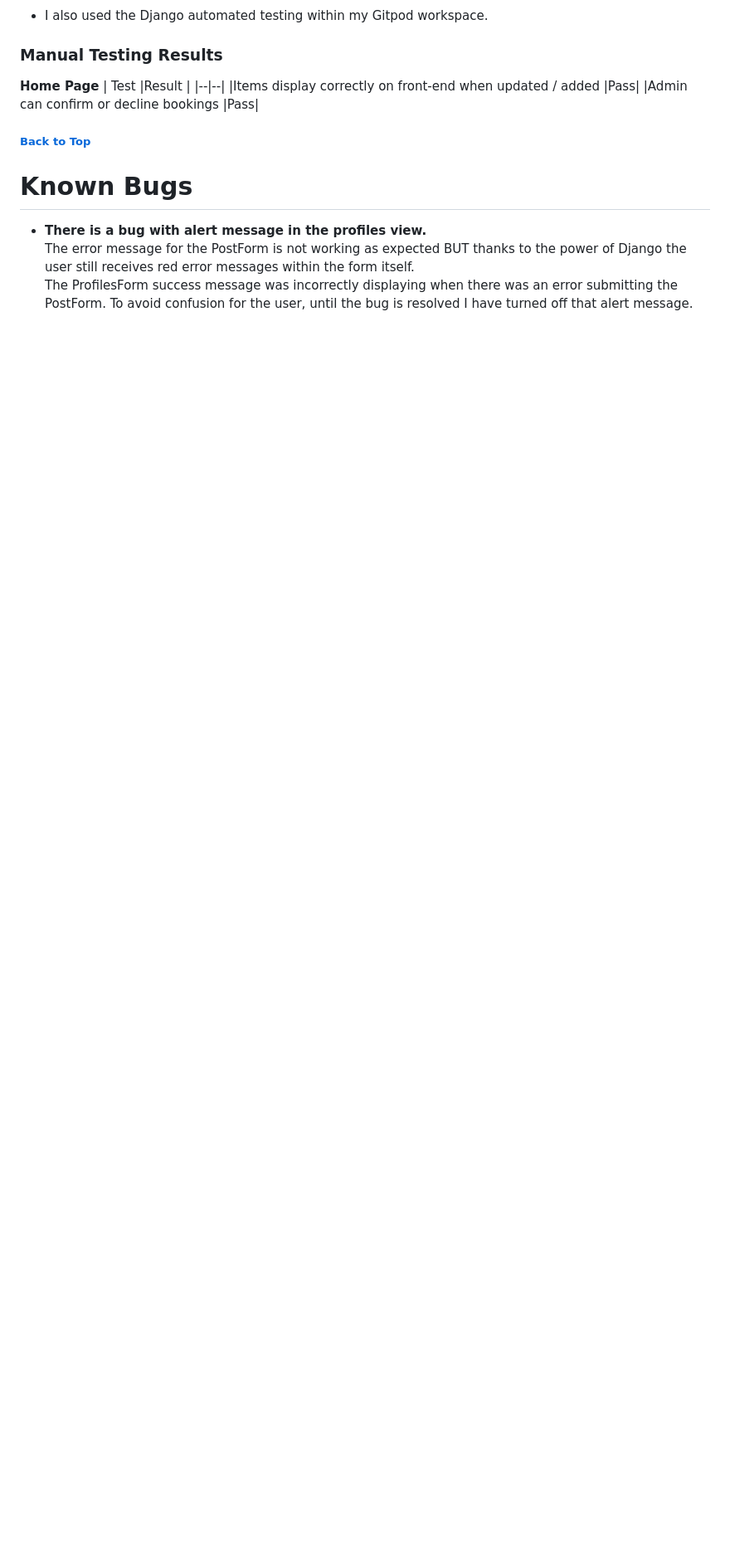
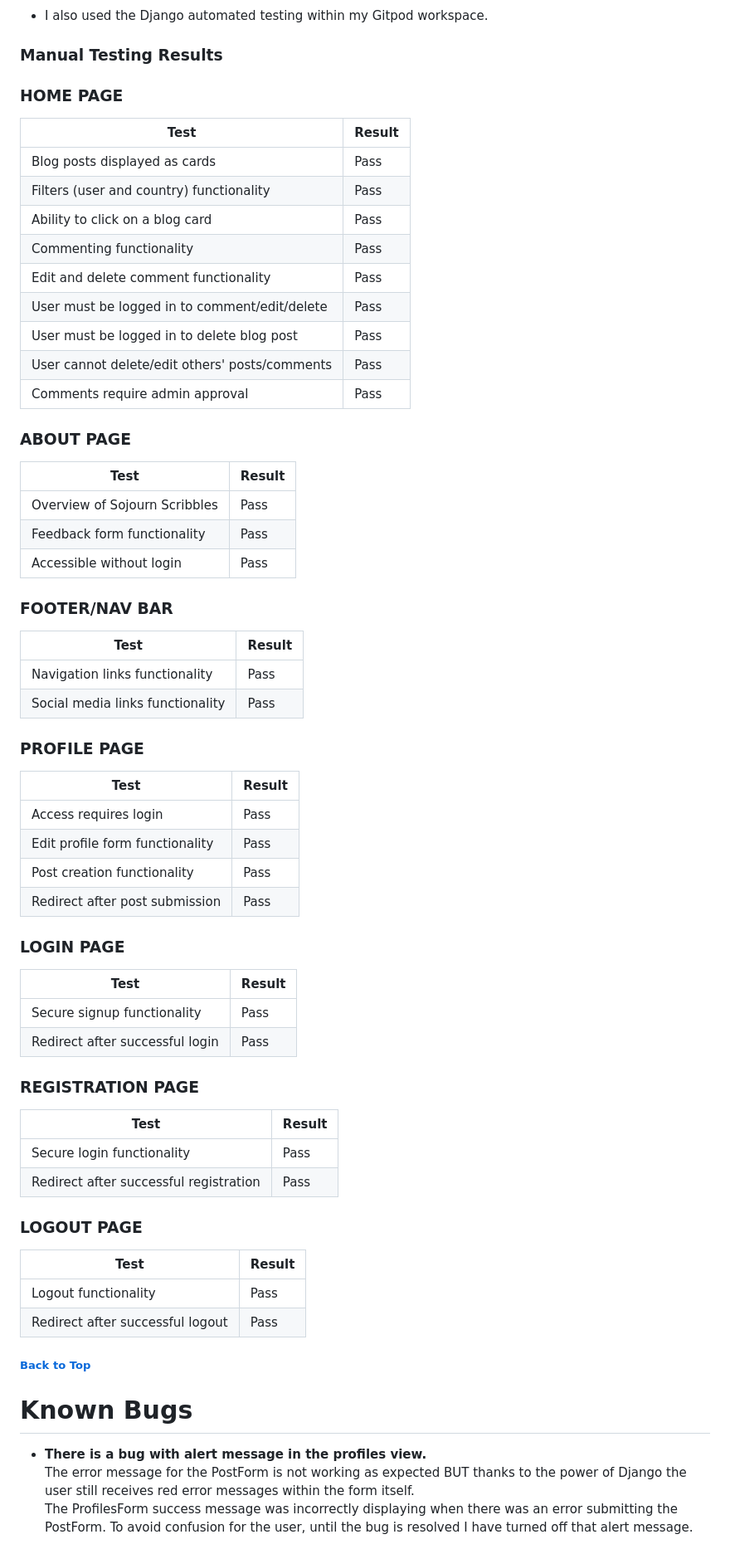
Before and after one commit to katiejanecoughlan/sojourn-scribbles-V3, a Markdown page: README.md, the part around the change. Shown at 83% size. GitHub-like rendering; blank space fills up the shorter version.

Commit message:
update manual testing seciton of readme

```diff
--- a/README.md
+++ b/README.md
@@ -159,12 +159,64 @@ By leveraging Agile principles and utilizing the Kanban board effectively, the d
 
 ### Manual Testing Results
 
-**Home Page**
-| Test |Result  |
-|--|--|
-|Items display correctly on front-end when updated / added |Pass|
-|Admin can confirm or decline bookings |Pass|
+### HOME PAGE
 
+| Test                                     | Result |
+|-----------------------------------------|--------|
+| Blog posts displayed as cards           | Pass   |
+| Filters (user and country) functionality| Pass   |
+| Ability to click on a blog card         | Pass   |
+| Commenting functionality                | Pass   |
+| Edit and delete comment functionality   | Pass   |
+| User must be logged in to comment/edit/delete | Pass |
+| User must be logged in to delete blog post  | Pass |
+| User cannot delete/edit others' posts/comments | Pass |
+| Comments require admin approval         | Pass   |
+
+### ABOUT PAGE
+
+| Test                                     | Result |
+|-----------------------------------------|--------|
+| Overview of Sojourn Scribbles           | Pass   |
+| Feedback form functionality             | Pass   |
+| Accessible without login                | Pass   |
+
+### FOOTER/NAV BAR
+
+| Test                                     | Result |
+|-----------------------------------------|--------|
+| Navigation links functionality          | Pass   |
+| Social media links functionality        | Pass   |
+
+### PROFILE PAGE
+
+| Test                                     | Result |
+|-----------------------------------------|--------|
+| Access requires login                   | Pass   |
+| Edit profile form functionality        | Pass   |
+| Post creation functionality             | Pass   |
+| Redirect after post submission          | Pass   |
+
+### LOGIN PAGE
+
+| Test                                    | Result |
+|----------------------------------------|--------|
+| Secure signup functionality            | Pass   |
+| Redirect after successful login        | Pass   |
+
+### REGISTRATION PAGE
+
+| Test                                    | Result |
+|----------------------------------------|--------|
+| Secure login functionality             | Pass   |
+| Redirect after successful registration | Pass   |
+
+### LOGOUT PAGE
+
+| Test                                    | Result |
+|----------------------------------------|--------|
+| Logout functionality                   | Pass   |
+| Redirect after successful logout       | Pass   |
 
 ##### [ Back to Top ](#table-of-contents)
 
```
